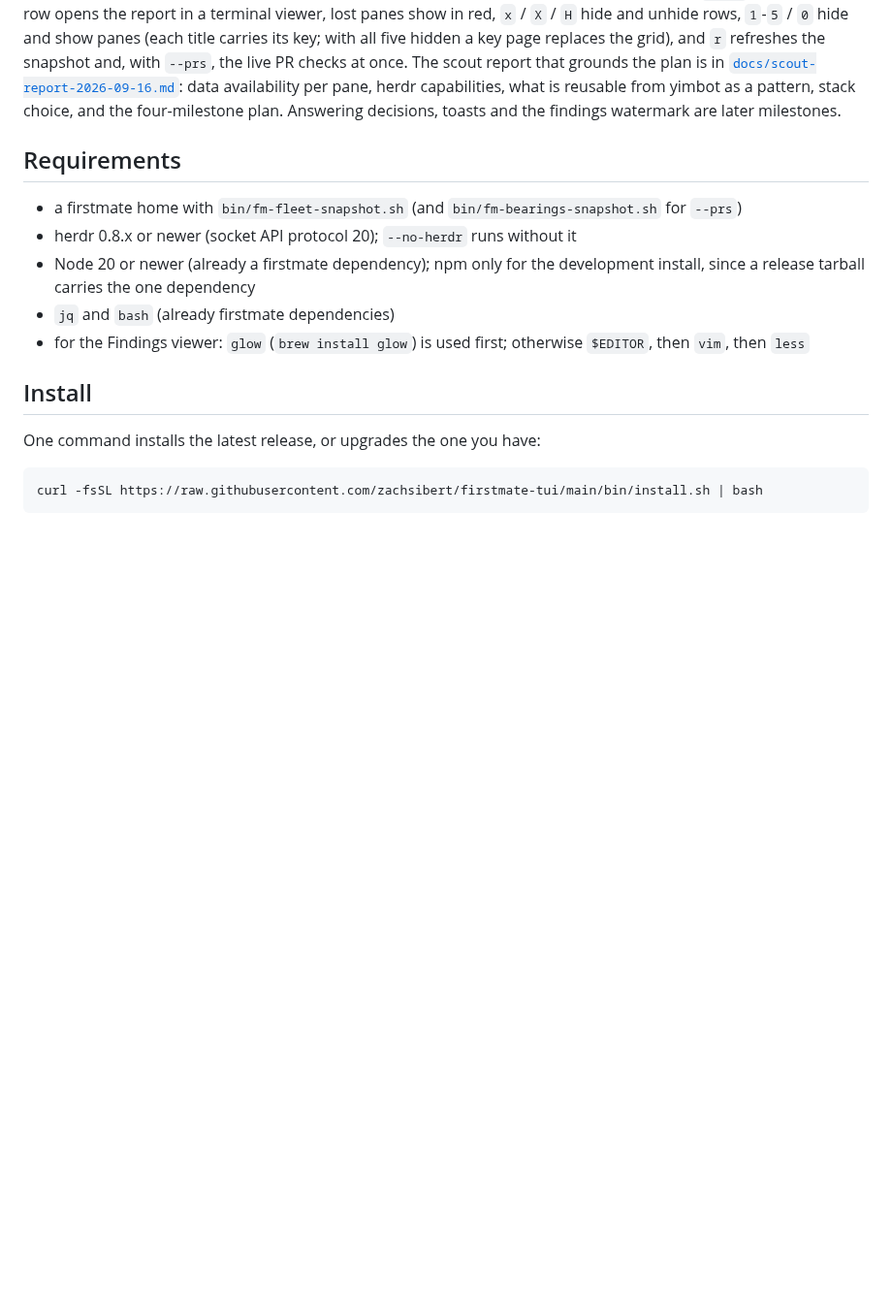
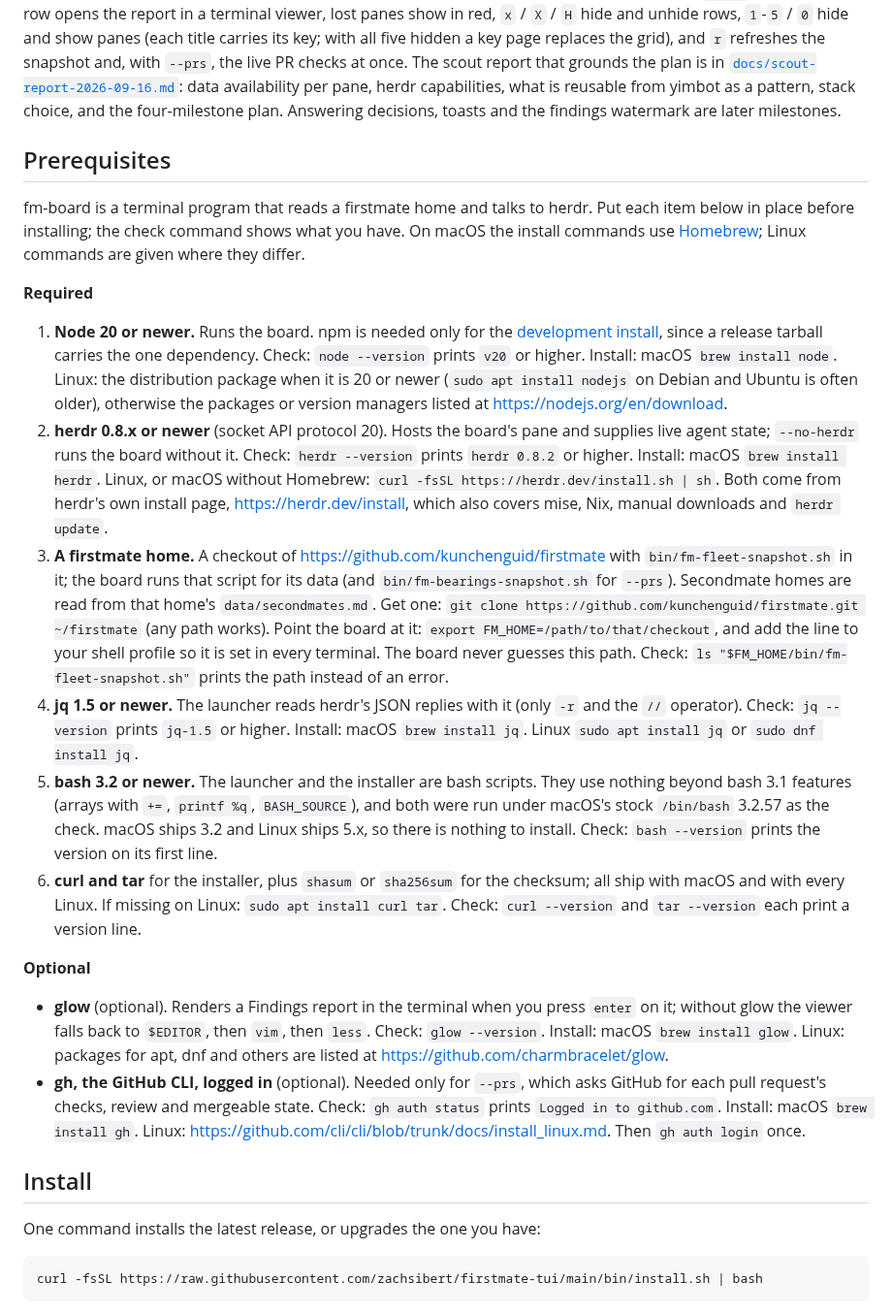
Before and after one commit to zachsibert/firstmate-tui, a Markdown page: README.md, the part around one of its changes. Shown at 97% size. Drawn GitHub-style; blank space fills up the shorter version.

Commit message:
README: prerequisites with checks and installs, first run, screenshot
A newcomer can now read the README top to bottom and know what to do.
Prerequisites replaces Requirements directly above Install: for Node 20,
herdr 0.8.x, a firstmate home (a checkout of kunchenguid/firstmate with
FM_HOME exported), jq, bash and curl/tar it gives the minimum version,
the command that checks it and how to install it on macOS with Homebrew
and on Linux where that differs; glow and a logged-in gh are marked
optional. The herdr link is its own install page, taken from
herdr --help (https://herdr.dev). The bash minimum is 3.2: the scripts
use nothing beyond bash 3.1 features and the launcher, installer and
packaging script were run under macOS's stock /bin/bash 3.2.57. A First
run section follows Install: export FM_HOME, run fm-board, the five
badged panes that appear, q to quit, --help for flags. The captain's
screenshot of the live board sits under the one-line description as
docs/fm-board.png, copied unchanged, with alt text describing the panes.

```diff
--- a/README.md
+++ b/README.md
@@ -26,13 +28,36 @@ The captain asked for one row per initiative the main firstmate delegated. The s
 
 M1, the read-only board, is implemented in this repository, plus the M1b follow-on (`enter` opens a PR in the browser, In flight groups secondmate work by home, and Needs you lists the main home only) and M2: `enter` on a Findings row opens the report in a terminal viewer, lost panes show in red, `x` / `X` / `H` hide and unhide rows, `1`-`5` / `0` hide and show panes (each title carries its key; with all five hidden a key page replaces the grid), and `r` refreshes the snapshot and, with `--prs`, the live PR checks at once. The scout report that grounds the plan is in [`docs/scout-report-2026-09-16.md`](docs/scout-report-2026-09-16.md): data availability per pane, herdr capabilities, what is reusable from yimbot as a pattern, stack choice, and the four-milestone plan. Answering decisions, toasts and the findings watermark are later milestones.
 
-## Requirements
+## Prerequisites
 
-- a firstmate home with `bin/fm-fleet-snapshot.sh` (and `bin/fm-bearings-snapshot.sh` for `--prs`)
-- herdr 0.8.x or newer (socket API protocol 20); `--no-herdr` runs without it
-- Node 20 or newer (already a firstmate dependency); npm only for the development install, since a release tarball carries the one dependency
-- `jq` and `bash` (already firstmate dependencies)
-- for the Findings viewer: `glow` (`brew install glow`) is used first; otherwise `$EDITOR`, then `vim`, then `less`
+fm-board is a terminal program that reads a firstmate home and talks to herdr. Put each item below in place before installing; the check command shows what you have. On macOS the install commands use [Homebrew](https://brew.sh); Linux commands are given where they differ.
+
+**Required**
+
+1. **Node 20 or newer.** Runs the board. npm is needed only for the [development install](#development-install), since a release tarball carries the one dependency.
+   Check: `node --version` prints `v20` or higher.
+   Install: macOS `brew install node`. Linux: the distribution package when it is 20 or newer (`sudo apt install nodejs` on Debian and Ubuntu is often older), otherwise the packages or version managers listed at https://nodejs.org/en/download.
+2. **herdr 0.8.x or newer** (socket API protocol 20). Hosts the board's pane and supplies live agent state; `--no-herdr` runs the board without it.
+   Check: `herdr --version` prints `herdr 0.8.2` or higher.
+   Install: macOS `brew install herdr`. Linux, or macOS without Homebrew: `curl -fsSL https://herdr.dev/install.sh | sh`. Both come from herdr's own install page, https://herdr.dev/install, which also covers mise, Nix, manual downloads and `herdr update`.
+3. **A firstmate home.** A checkout of https://github.com/kunchenguid/firstmate with `bin/fm-fleet-snapshot.sh` in it; the board runs that script for its data (and `bin/fm-bearings-snapshot.sh` for `--prs`). Secondmate homes are read from that home's `data/secondmates.md`.
+   Get one: `git clone https://github.com/kunchenguid/firstmate.git ~/firstmate` (any path works).
+   Point the board at it: `export FM_HOME=/path/to/that/checkout`, and add the line to your shell profile so it is set in every terminal. The board never guesses this path.
+   Check: `ls "$FM_HOME/bin/fm-fleet-snapshot.sh"` prints the path instead of an error.
+4. **jq 1.5 or newer.** The launcher reads herdr's JSON replies with it (only `-r` and the `//` operator).
+   Check: `jq --version` prints `jq-1.5` or higher.
+   Install: macOS `brew install jq`. Linux `sudo apt install jq` or `sudo dnf install jq`.
+5. **bash 3.2 or newer.** The launcher and the installer are bash scripts. They use nothing beyond bash 3.1 features (arrays with `+=`, `printf %q`, `BASH_SOURCE`), and both were run under macOS's stock `/bin/bash` 3.2.57 as the check. macOS ships 3.2 and Linux ships 5.x, so there is nothing to install.
+   Check: `bash --version` prints the version on its first line.
+6. **curl and tar** for the installer, plus `shasum` or `sha256sum` for the checksum; all ship with macOS and with every Linux. If missing on Linux: `sudo apt install curl tar`.
+   Check: `curl --version` and `tar --version` each print a version line.
+
+**Optional**
+
+- **glow** (optional). Renders a Findings report in the terminal when you press `enter` on it; without glow the viewer falls back to `$EDITOR`, then `vim`, then `less`.
+  Check: `glow --version`. Install: macOS `brew install glow`. Linux: packages for apt, dnf and others are listed at https://github.com/charmbracelet/glow.
+- **gh, the GitHub CLI, logged in** (optional). Needed only for `--prs`, which asks GitHub for each pull request's checks, review and mergeable state.
+  Check: `gh auth status` prints `Logged in to github.com`. Install: macOS `brew install gh`. Linux: https://github.com/cli/cli/blob/trunk/docs/install_linux.md. Then `gh auth login` once.
 
 ## Install
 
```
Also changed, not shown: other parts of README.md (+12 -1 lines), docs/fm-board.png (added).
